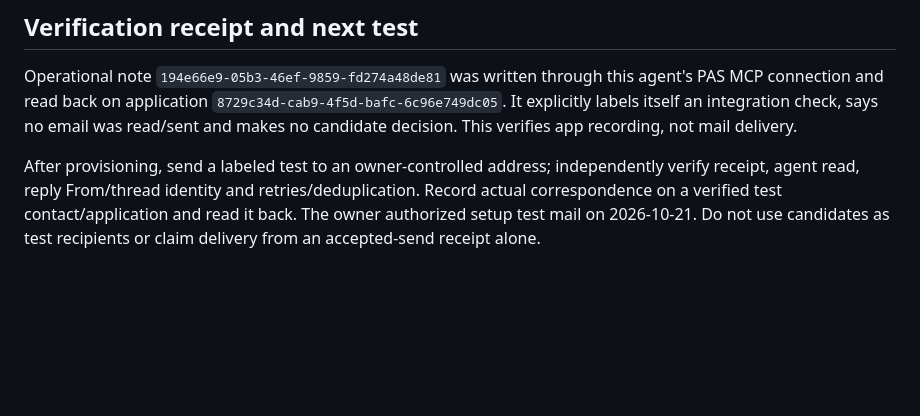
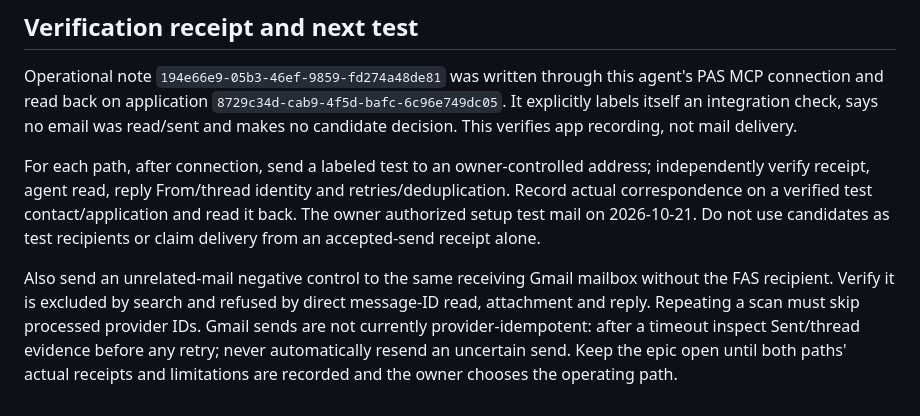
Before and after one commit to proappstore-online/hiring, a Markdown page: docs/hiring-agent-operations.md, the part around one of its changes. Rendered like a GitHub page; blank space fills up the shorter version.

```diff
--- a/docs/hiring-agent-operations.md
+++ b/docs/hiring-agent-operations.md
@@ -121,8 +141,15 @@ MCP connection and read back on application `8729c34d-cab9-4f5d-bafc-6c96e749dc0
 It explicitly labels itself an integration check, says no email was read/sent and makes
 no candidate decision. This verifies app recording, not mail delivery.
 
-After provisioning, send a labeled test to an owner-controlled address; independently
+For each path, after connection, send a labeled test to an owner-controlled address; independently
 verify receipt, agent read, reply From/thread identity and retries/deduplication. Record
 actual correspondence on a verified test contact/application and read it back. The owner
 authorized setup test mail on 2026-10-21. Do not use candidates as test recipients or claim
 delivery from an accepted-send receipt alone.
+
+Also send an unrelated-mail negative control to the same receiving Gmail mailbox without
+the FAS recipient. Verify it is excluded by search and refused by direct message-ID read,
+attachment and reply. Repeating a scan must skip processed provider IDs. Gmail sends are
+not currently provider-idempotent: after a timeout inspect Sent/thread evidence before any
+retry; never automatically resend an uncertain send. Keep the epic open until both paths'
+actual receipts and limitations are recorded and the owner chooses the operating path.
```
Also changed, not shown: other parts of docs/hiring-agent-operations.md (+25 -5 lines).
